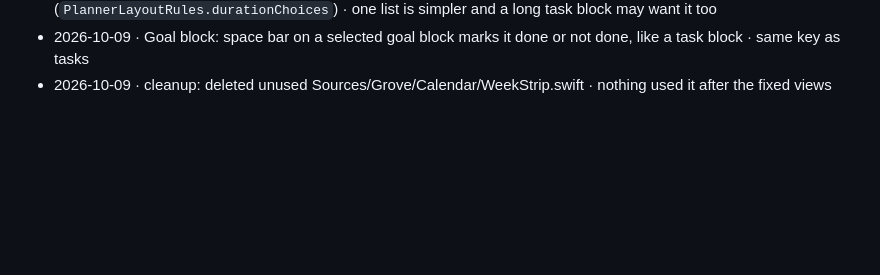
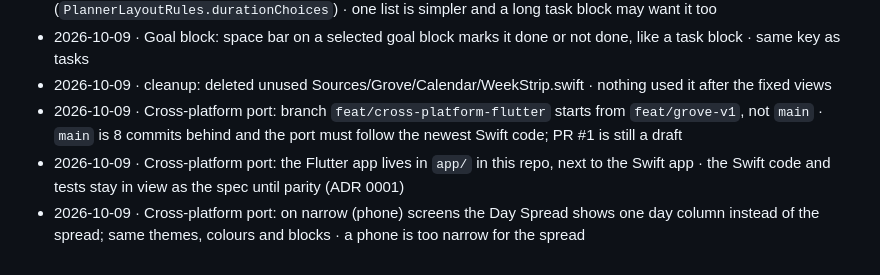
Before and after one commit to AndreiOprescu/Grove, a Markdown page: docs/assumptions.md, the part around the change. Drawn GitHub-style; blank space fills up the shorter version.

```diff
--- a/docs/assumptions.md
+++ b/docs/assumptions.md
@@ -301,3 +301,6 @@ Format: date · decision · why · how to undo
 - 2026-10-09 · Duration menu: 4 h (240 min) added for every block, not only goal blocks (`PlannerLayoutRules.durationChoices`) · one list is simpler and a long task block may want it too
 - 2026-10-09 · Goal block: space bar on a selected goal block marks it done or not done, like a task block · same key as tasks
 - 2026-10-09 · cleanup: deleted unused Sources/Grove/Calendar/WeekStrip.swift · nothing used it after the fixed views
+- 2026-10-09 · Cross-platform port: branch `feat/cross-platform-flutter` starts from `feat/grove-v1`, not `main` · `main` is 8 commits behind and the port must follow the newest Swift code; PR #1 is still a draft
+- 2026-10-09 · Cross-platform port: the Flutter app lives in `app/` in this repo, next to the Swift app · the Swift code and tests stay in view as the spec until parity (ADR 0001)
+- 2026-10-09 · Cross-platform port: on narrow (phone) screens the Day Spread shows one day column instead of the spread; same themes, colours and blocks · a phone is too narrow for the spread
```
Also changed, not shown: docs/adr/0001-cross-platform-flutter-supabase.md (added, +33 -0 lines), docs/cross-platform-plan.md (added, +73 -0 lines).
